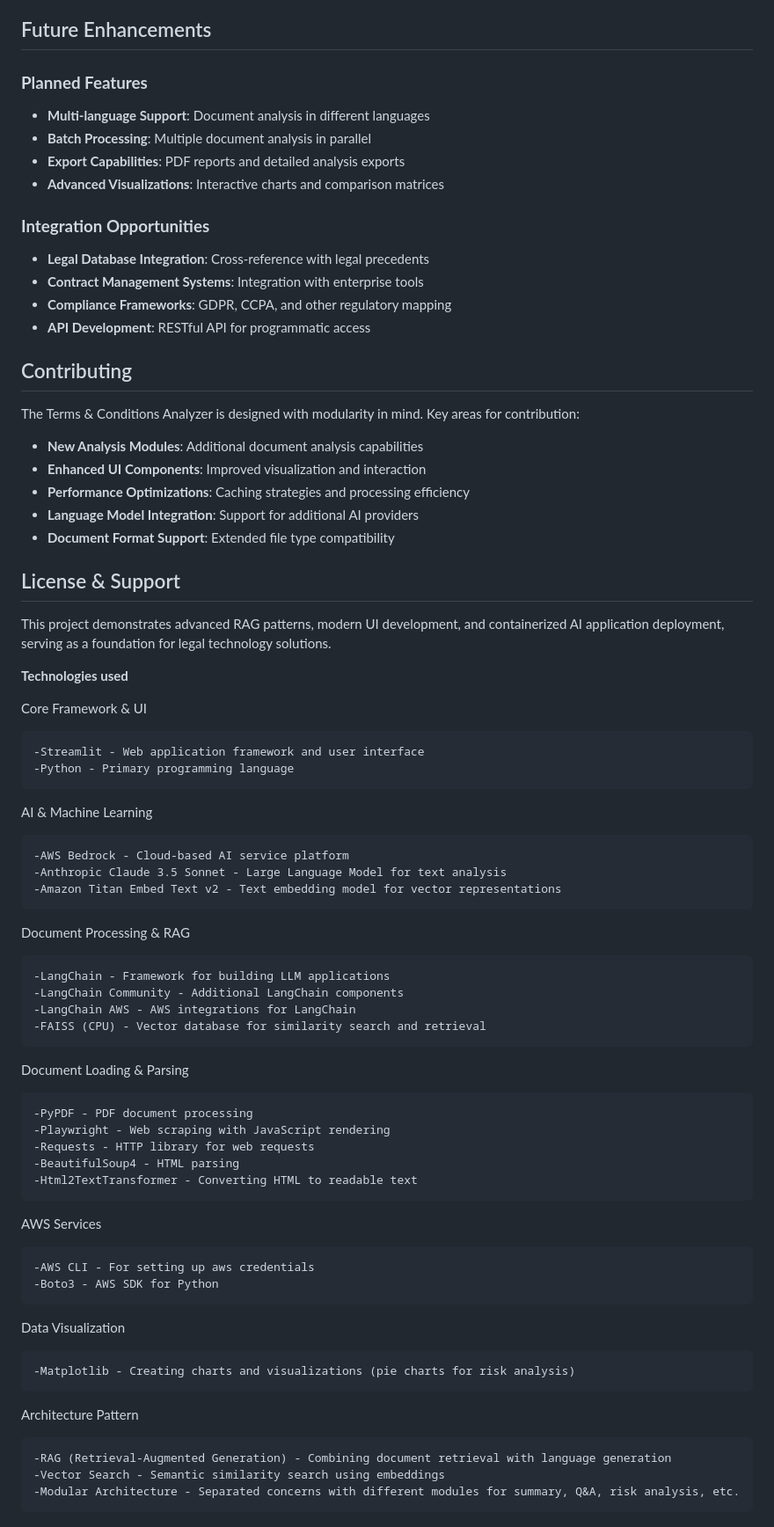
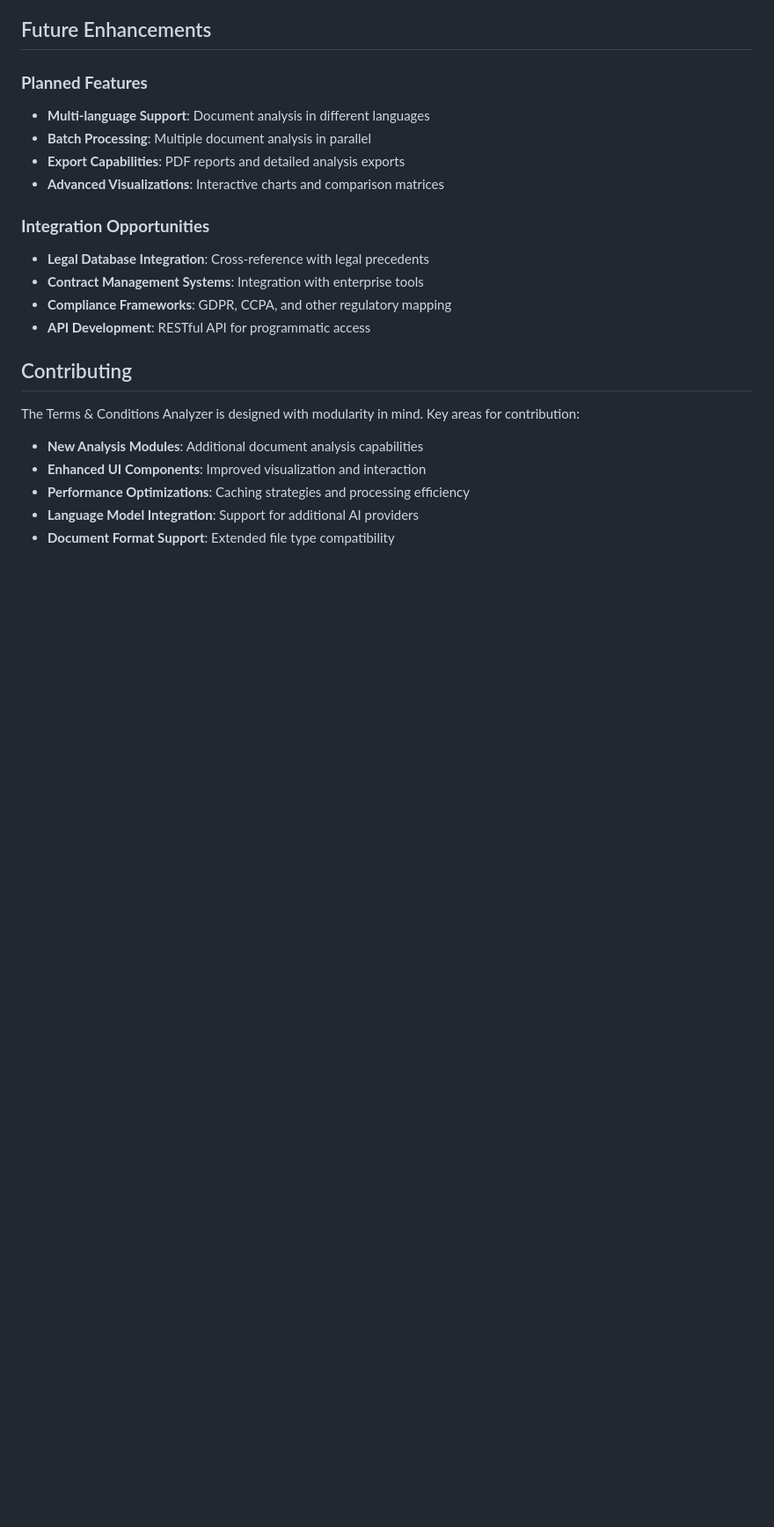
Before and after one commit to will-chrizt/Terms-and-Conditions-Assistant, a Markdown page: README.md, the part around the change. Shown at 88% size. GitHub-like rendering; blank space fills up the shorter version.

```diff
--- a/README.md
+++ b/README.md
@@ -471,81 +471,3 @@ The Terms & Conditions Analyzer is designed with modularity in mind. Key areas f
 - **Performance Optimizations**: Caching strategies and processing efficiency
 - **Language Model Integration**: Support for additional AI providers
 - **Document Format Support**: Extended file type compatibility
-
-## License & Support
-
-This project demonstrates advanced RAG patterns, modern UI development, and containerized AI application deployment, serving as a foundation for legal technology solutions.
-
-
-
-
-
-
-
-
-
-
-
-
-
-
-
-
-
-
-
-
-
-
-
-
-
-
-
-
-
-
-
-**Technologies used**
-
-Core Framework & UI
-
-    -Streamlit - Web application framework and user interface
-    -Python - Primary programming language
-
-AI & Machine Learning
-
-    -AWS Bedrock - Cloud-based AI service platform
-    -Anthropic Claude 3.5 Sonnet - Large Language Model for text analysis
-    -Amazon Titan Embed Text v2 - Text embedding model for vector representations
-
-Document Processing & RAG
-
-    -LangChain - Framework for building LLM applications
-    -LangChain Community - Additional LangChain components
-    -LangChain AWS - AWS integrations for LangChain
-    -FAISS (CPU) - Vector database for similarity search and retrieval
-
-Document Loading & Parsing
-
-    -PyPDF - PDF document processing
-    -Playwright - Web scraping with JavaScript rendering
-    -Requests - HTTP library for web requests
-    -BeautifulSoup4 - HTML parsing
-    -Html2TextTransformer - Converting HTML to readable text
-
-AWS Services
-
-    -AWS CLI - For setting up aws credentials
-    -Boto3 - AWS SDK for Python
-
-Data Visualization
-
-    -Matplotlib - Creating charts and visualizations (pie charts for risk analysis)
-
-
-Architecture Pattern
-
-    -RAG (Retrieval-Augmented Generation) - Combining document retrieval with language generation
-    -Vector Search - Semantic similarity search using embeddings
-    -Modular Architecture - Separated concerns with different modules for summary, Q&A, risk analysis, etc.
```
